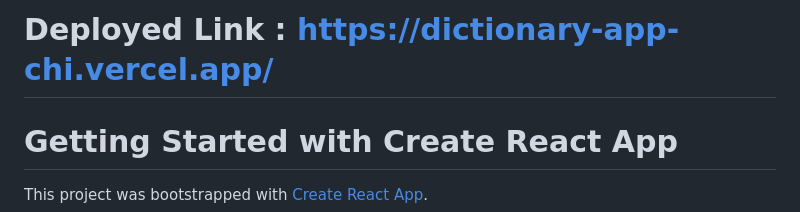
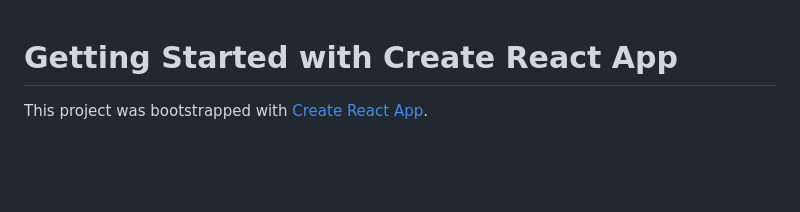
Before and after one commit to sufirang/Dictionary-App, a Markdown page: README.md, the part around the change. GitHub-like rendering; blank space fills up the shorter version.

```diff
--- a/README.md
+++ b/README.md
@@ -1,4 +1,4 @@
-# Deployed Link : https://dictionary-app-chi.vercel.app/
+
 
 # Getting Started with Create React App
 
```
